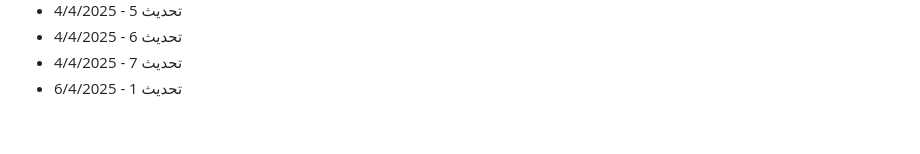
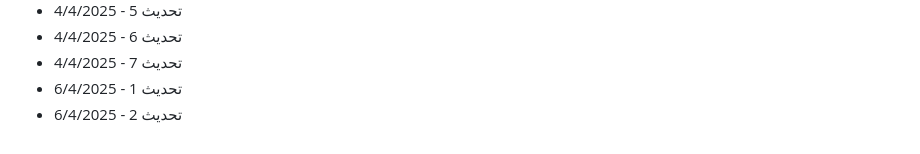
Before and after one commit to Mohamad-Adib-Tawil/CV, a Markdown page: github-fill-2022/README.md, the part around the change. Rendered like a GitHub page.

Commit message:
تحديث 2 - 6/4/2025

```diff
--- a/github-fill-2022/README.md
+++ b/github-fill-2022/README.md
@@ -2890,3 +2890,4 @@
 - تحديث 6 - 4/4/2025
 - تحديث 7 - 4/4/2025
 - تحديث 1 - 6/4/2025
+- تحديث 2 - 6/4/2025
```
